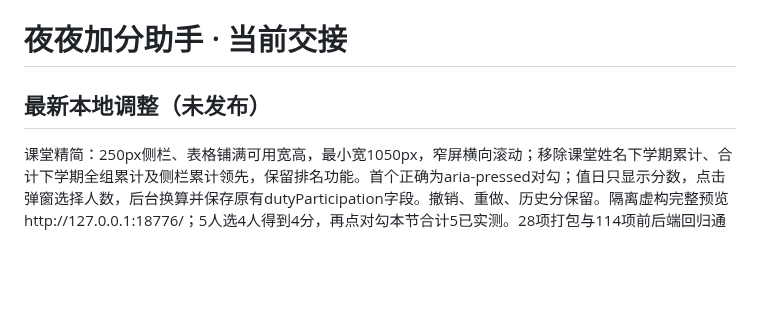
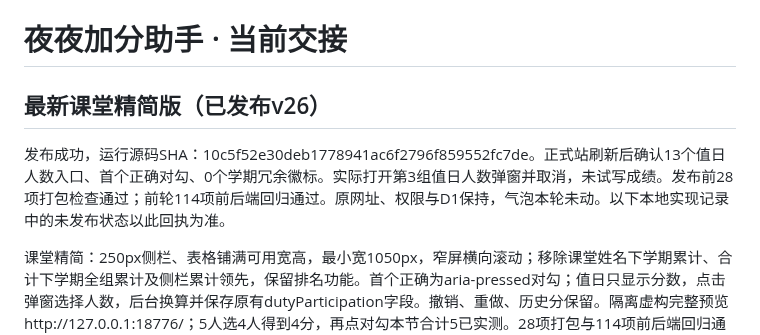
Before and after one commit to zcq19991029/jiafenxitong, a Markdown page: 项目交接.md, the part around the change. GitHub-like rendering; blank space fills up the shorter version.

Commit message:
docs: record compact classroom v26 release

```diff
--- a/项目交接.md
+++ b/项目交接.md
@@ -1,6 +1,8 @@
 # 夜夜加分助手 · 当前交接
 
-## 最新本地调整（未发布）
+## 最新课堂精简版（已发布v26）
+
+发布成功，运行源码SHA：10c5f52e30deb1778941ac6f2796f859552fc7de。正式站刷新后确认13个值日人数入口、首个正确对勾、0个学期冗余徽标。实际打开第3组值日人数弹窗并取消，未试写成绩。发布前28项打包检查通过；前轮114项前后端回归通过。原网址、权限与D1保持，气泡本轮未动。以下本地实现记录中的未发布状态以此回执为准。
 
 课堂精简：250px侧栏、表格铺满可用宽高，最小宽1050px，窄屏横向滚动；移除课堂姓名下学期累计、合计下学期全组累计及侧栏累计领先，保留排名功能。首个正确为aria-pressed对勾；值日只显示分数，点击弹窗选择人数，后台换算并保存原有dutyParticipation字段。撤销、重做、历史分保留。隔离虚构完整预览http://127.0.0.1:18776/；5人选4人得到4分，再点对勾本节合计5已实测。28项打包与114项前后端回归通过。正式数据与气泡源码本轮未动。
 
```
